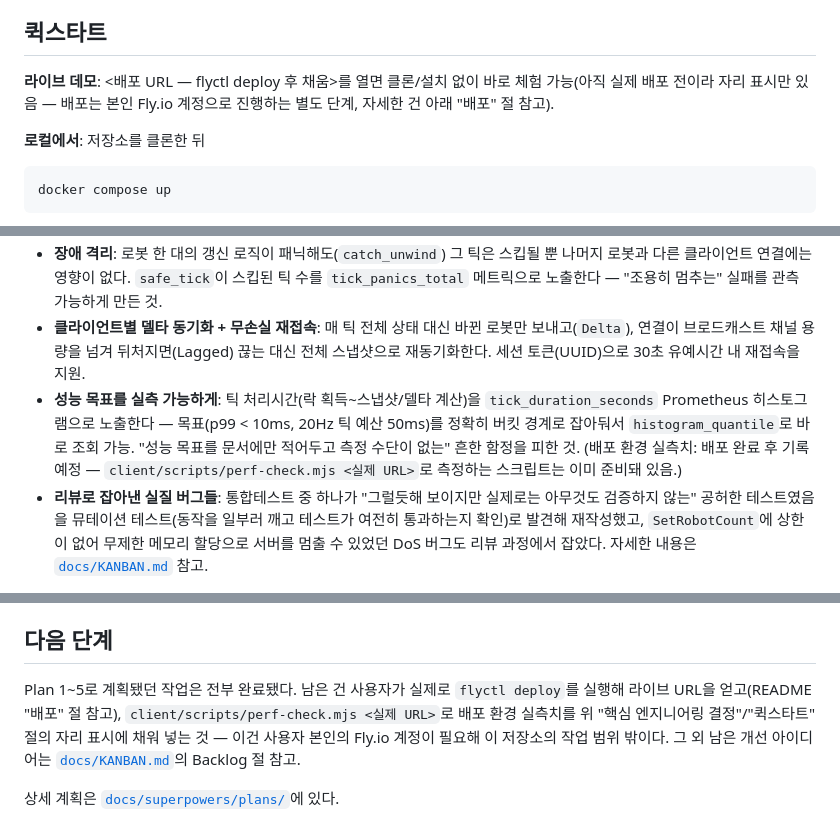
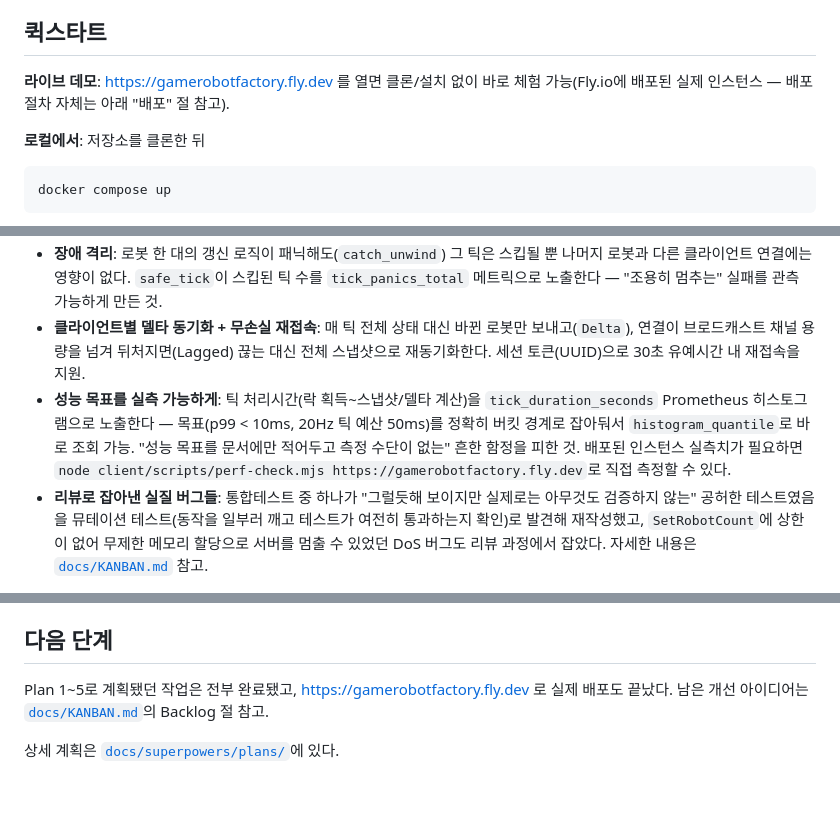
Before and after one commit to Alexnetster/gamerobotfactory, a Markdown page: README.md, 3 parts joined by grey strips. GitHub-like rendering; blank space fills up the shorter version.

Commit message:
docs: add robot visual redesign + purposeful movement design spec, fix stale README quickstart placeholder
Design spec covers the Spot-style 3/4-view rendering redesign and the
conveyor-gated pick/carry/place work cycle validated via visual-companion
brainstorming this session. README's quickstart section still had the
pre-deploy placeholder URL/stray link even though flyctl deploy already
completed with a real URL — reconciled.

```diff
--- a/README.md
+++ b/README.md
@@ -8,7 +8,7 @@
 
 ## 퀵스타트
 
-**라이브 데모**: <배포 URL — flyctl deploy 후 채움>를 열면 클론/설치 없이 바로 체험 가능(아직 실제 배포 전이라 자리 표시만 있음 — 배포는 본인 Fly.io 계정으로 진행하는 별도 단계, 자세한 건 아래 "배포" 절 참고).
+**라이브 데모**: https://gamerobotfactory.fly.dev 를 열면 클론/설치 없이 바로 체험 가능(Fly.io에 배포된 실제 인스턴스 — 배포 절차 자체는 아래 "배포" 절 참고).
 
 **로컬에서**: 저장소를 클론한 뒤
 
@@ -23,7 +23,7 @@ docker compose up
 - **결정적 병렬 틱**: 매 틱 `rayon`으로 로봇들을 병렬 갱신하되, 직전 틱의 스냅샷만 읽는 더블 버퍼링 + 로봇 ID 기반 타이브레이크로 동시 이동 충돌을 결정적으로 해소한다. 몇 번을 돌려도 같은 입력이면 같은 결과가 나온다 — `tick_is_deterministic`/`tick_never_produces_collisions` proptest로 검증.
 - **장애 격리**: 로봇 한 대의 갱신 로직이 패닉해도(`catch_unwind`) 그 틱은 스킵될 뿐 나머지 로봇과 다른 클라이언트 연결에는 영향이 없다. `safe_tick`이 스킵된 틱 수를 `tick_panics_total` 메트릭으로 노출한다 — "조용히 멈추는" 실패를 관측 가능하게 만든 것.
 - **클라이언트별 델타 동기화 + 무손실 재접속**: 매 틱 전체 상태 대신 바뀐 로봇만 보내고(`Delta`), 연결이 브로드캐스트 채널 용량을 넘겨 뒤처지면(Lagged) 끊는 대신 전체 스냅샷으로 재동기화한다. 세션 토큰(UUID)으로 30초 유예시간 내 재접속을 지원.
-- **성능 목표를 실측 가능하게**: 틱 처리시간(락 획득~스냅샷/델타 계산)을 `tick_duration_seconds` Prometheus 히스토그램으로 노출한다 — 목표(p99 < 10ms, 20Hz 틱 예산 50ms)를 정확히 버킷 경계로 잡아둬서 `histogram_quantile`로 바로 조회 가능. "성능 목표를 문서에만 적어두고 측정 수단이 없는" 흔한 함정을 피한 것. (배포 환경 실측치: 배포 완료 후 기록 예정 — `client/scripts/perf-check.mjs <실제 URL>`로 측정하는 스크립트는 이미 준비돼 있음.)
+- **성능 목표를 실측 가능하게**: 틱 처리시간(락 획득~스냅샷/델타 계산)을 `tick_duration_seconds` Prometheus 히스토그램으로 노출한다 — 목표(p99 < 10ms, 20Hz 틱 예산 50ms)를 정확히 버킷 경계로 잡아둬서 `histogram_quantile`로 바로 조회 가능. "성능 목표를 문서에만 적어두고 측정 수단이 없는" 흔한 함정을 피한 것. 배포된 인스턴스 실측치가 필요하면 `node client/scripts/perf-check.mjs https://gamerobotfactory.fly.dev`로 직접 측정할 수 있다.
 - **리뷰로 잡아낸 실질 버그들**: 통합테스트 중 하나가 "그럴듯해 보이지만 실제로는 아무것도 검증하지 않는" 공허한 테스트였음을 뮤테이션 테스트(동작을 일부러 깨고 테스트가 여전히 통과하는지 확인)로 발견해 재작성했고, `SetRobotCount`에 상한이 없어 무제한 메모리 할당으로 서버를 멈출 수 있었던 DoS 버그도 리뷰 과정에서 잡았다. 자세한 내용은 [`docs/KANBAN.md`](docs/KANBAN.md) 참고.
 
 ## 아키텍처
@@ -255,6 +255,6 @@ curl http://127.0.0.1:54321/metrics
 
 ## 다음 단계
 
-Plan 1~5로 계획됐던 작업은 전부 완료됐다. 남은 건 사용자가 실제로 `flyctl deploy`를 실행해 라이브 URL을 얻고(README "배포" 절 참고), `client/scripts/perf-check.mjs <실제 URL>`로 배포 환경 실측치를 위 "핵심 엔지니어링 결정"/"퀵스타트" 절의 자리 표시에 채워 넣는 것 — 이건 사용자 본인의 Fly.io 계정이 필요해 이 저장소의 작업 범위 밖이다. 그 외 남은 개선 아이디어는 [`docs/KANBAN.md`](docs/KANBAN.md)의 Backlog 절 참고.
+Plan 1~5로 계획됐던 작업은 전부 완료됐고, https://gamerobotfactory.fly.dev 로 실제 배포도 끝났다. 남은 개선 아이디어는 [`docs/KANBAN.md`](docs/KANBAN.md)의 Backlog 절 참고.
 
 상세 계획은 [`docs/superpowers/plans/`](docs/superpowers/plans/)에 있다.
```
Also changed, not shown: 1 other file.
